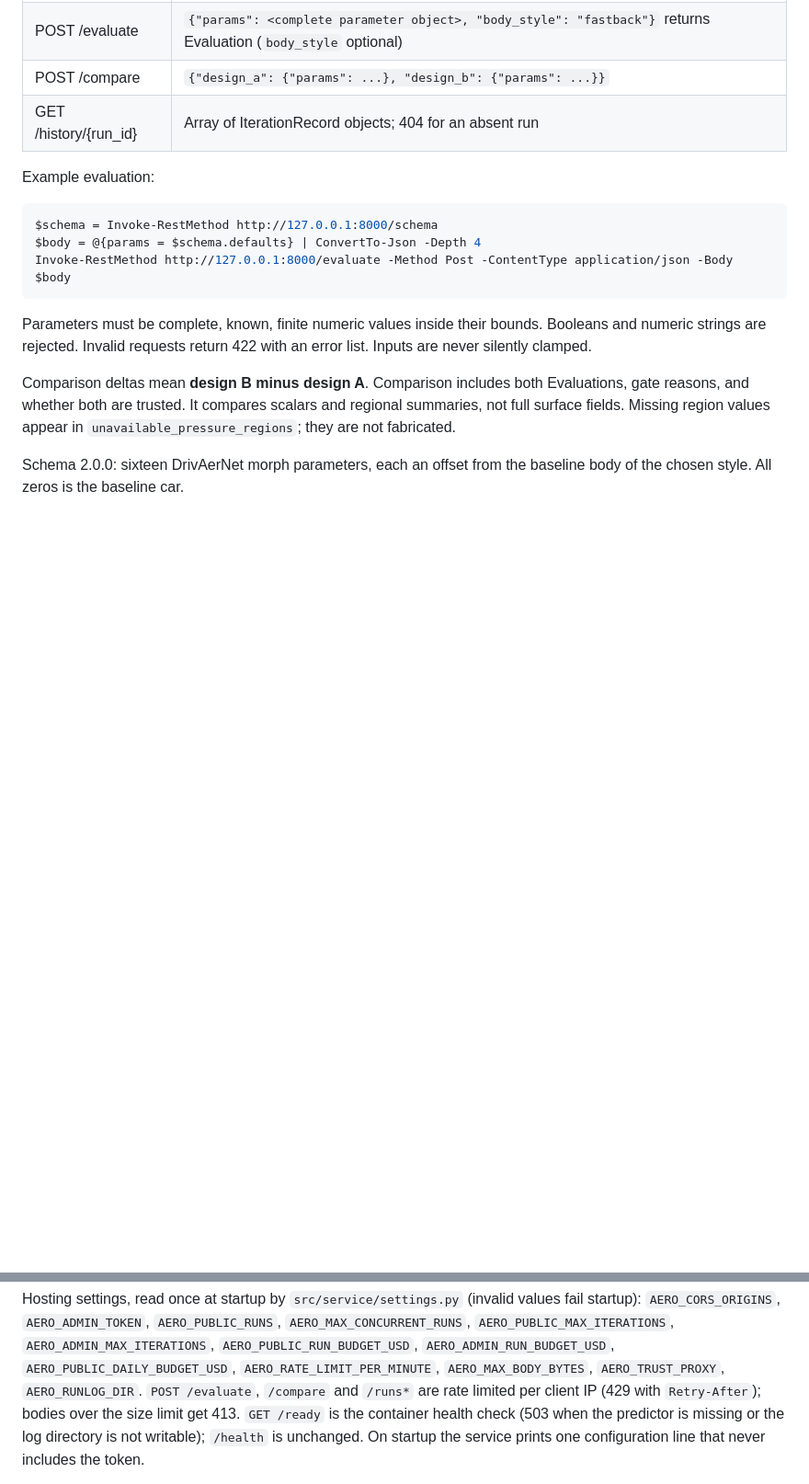
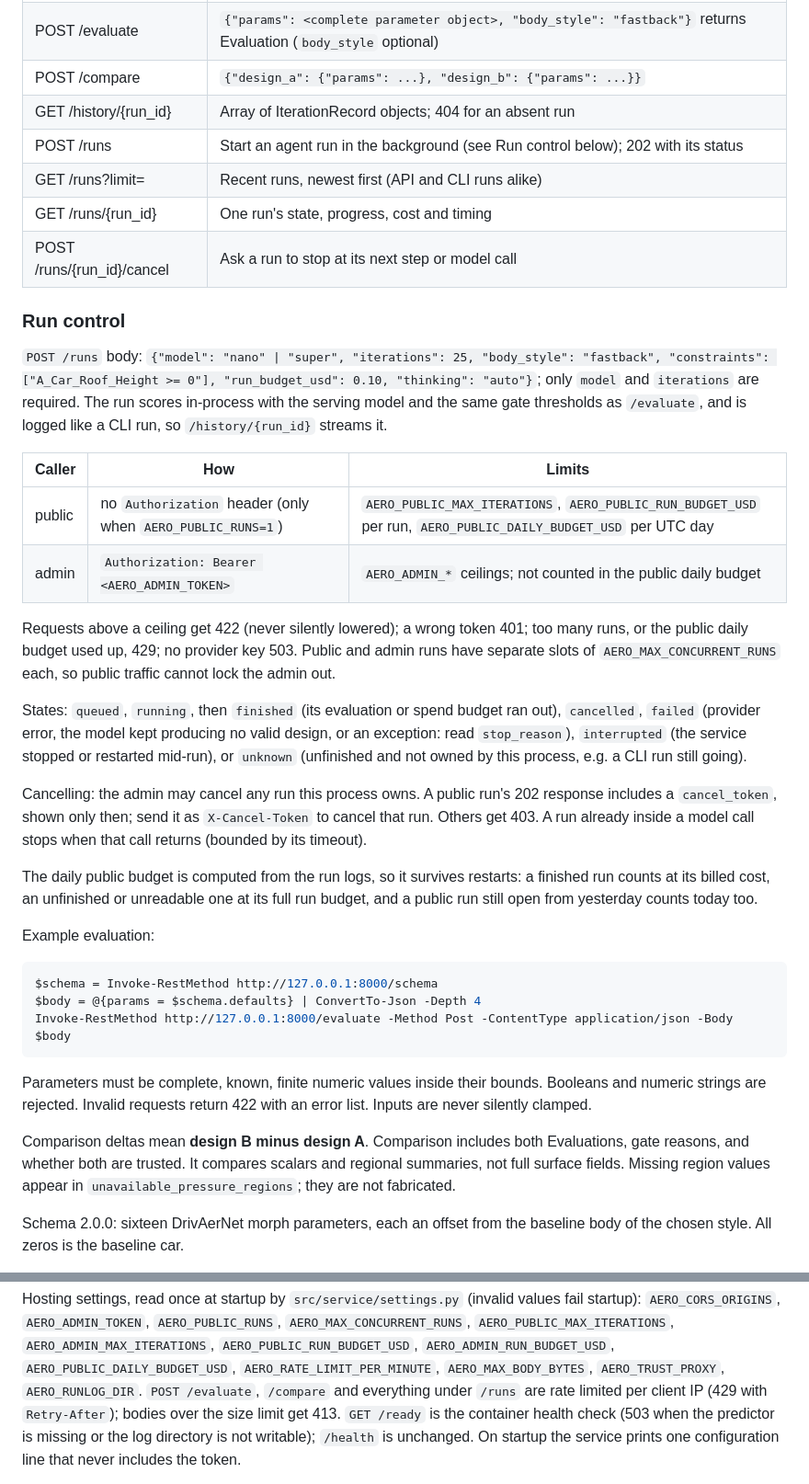
Before and after one commit to Nijjea1/Aero-Surrogate, a Markdown page: src/service/README.md, 2 parts joined by grey strips. Shown at 92% size. Rendered like a GitHub page; blank space fills up the shorter version.

Commit message:
Document the run-control API, its access rules and states
Co-Authored-By: Claude Opus 5.5 <noreply@anthropic.com>

```diff
--- a/src/service/README.md
+++ b/src/service/README.md
@@ -133,6 +133,44 @@ Open `http://127.0.0.1:8000/docs` for interactive requests.
 | POST /evaluate | `{"params": <complete parameter object>, "body_style": "fastback"}` returns Evaluation (`body_style` optional) |
 | POST /compare | `{"design_a": {"params": ...}, "design_b": {"params": ...}}` |
 | GET /history/{run_id} | Array of IterationRecord objects; 404 for an absent run |
+| POST /runs | Start an agent run in the background (see Run control below); 202 with its status |
+| GET /runs?limit= | Recent runs, newest first (API and CLI runs alike) |
+| GET /runs/{run_id} | One run's state, progress, cost and timing |
+| POST /runs/{run_id}/cancel | Ask a run to stop at its next step or model call |
+
+### Run control
+
+`POST /runs` body: `{"model": "nano" | "super", "iterations": 25, "body_style":
+"fastback", "constraints": ["A_Car_Roof_Height >= 0"], "run_budget_usd": 0.10,
+"thinking": "auto"}`; only `model` and `iterations` are required. The run
+scores in-process with the serving model and the same gate thresholds as
+`/evaluate`, and is logged like a CLI run, so `/history/{run_id}` streams it.
+
+| Caller | How | Limits |
+|---|---|---|
+| public | no `Authorization` header (only when `AERO_PUBLIC_RUNS=1`) | `AERO_PUBLIC_MAX_ITERATIONS`, `AERO_PUBLIC_RUN_BUDGET_USD` per run, `AERO_PUBLIC_DAILY_BUDGET_USD` per UTC day |
+| admin | `Authorization: Bearer <AERO_ADMIN_TOKEN>` | `AERO_ADMIN_*` ceilings; not counted in the public daily budget |
+
+Requests above a ceiling get 422 (never silently lowered); a wrong token 401;
+too many runs, or the public daily budget used up, 429; no provider key 503.
+Public and admin runs have separate slots of `AERO_MAX_CONCURRENT_RUNS` each,
+so public traffic cannot lock the admin out.
+
+States: `queued`, `running`, then `finished` (its evaluation or spend budget
+ran out), `cancelled`, `failed` (provider error, the model kept producing no
+valid design, or an exception: read `stop_reason`), `interrupted` (the
+service stopped or restarted mid-run), or `unknown` (unfinished and not owned
+by this process, e.g. a CLI run still going).
+
+Cancelling: the admin may cancel any run this process owns. A public run's
+202 response includes a `cancel_token`, shown only then; send it as
+`X-Cancel-Token` to cancel that run. Others get 403. A run already inside a
+model call stops when that call returns (bounded by its timeout).
+
+The daily public budget is computed from the run logs, so it survives
+restarts: a finished run counts at its billed cost, an unfinished or
+unreadable one at its full run budget, and a public run still open from
+yesterday counts today too.
 
 Example evaluation:
 
@@ -185,7 +223,7 @@ values fail startup): `AERO_CORS_ORIGINS`, `AERO_ADMIN_TOKEN`,
 `AERO_ADMIN_RUN_BUDGET_USD`, `AERO_PUBLIC_DAILY_BUDGET_USD`,
 `AERO_RATE_LIMIT_PER_MINUTE`, `AERO_MAX_BODY_BYTES`, `AERO_TRUST_PROXY`,
 `AERO_RUNLOG_DIR`. `POST /evaluate`,
-`/compare` and `/runs*` are rate limited per client IP (429 with
+`/compare` and everything under `/runs` are rate limited per client IP (429 with
 `Retry-After`); bodies over the size limit get 413. `GET /ready` is the
 container health check (503 when the predictor is missing or the log
 directory is not writable); `/health` is unchanged. On startup the service
```
Also changed, not shown: src/service/DEPLOY.md (+11 -4 lines).
